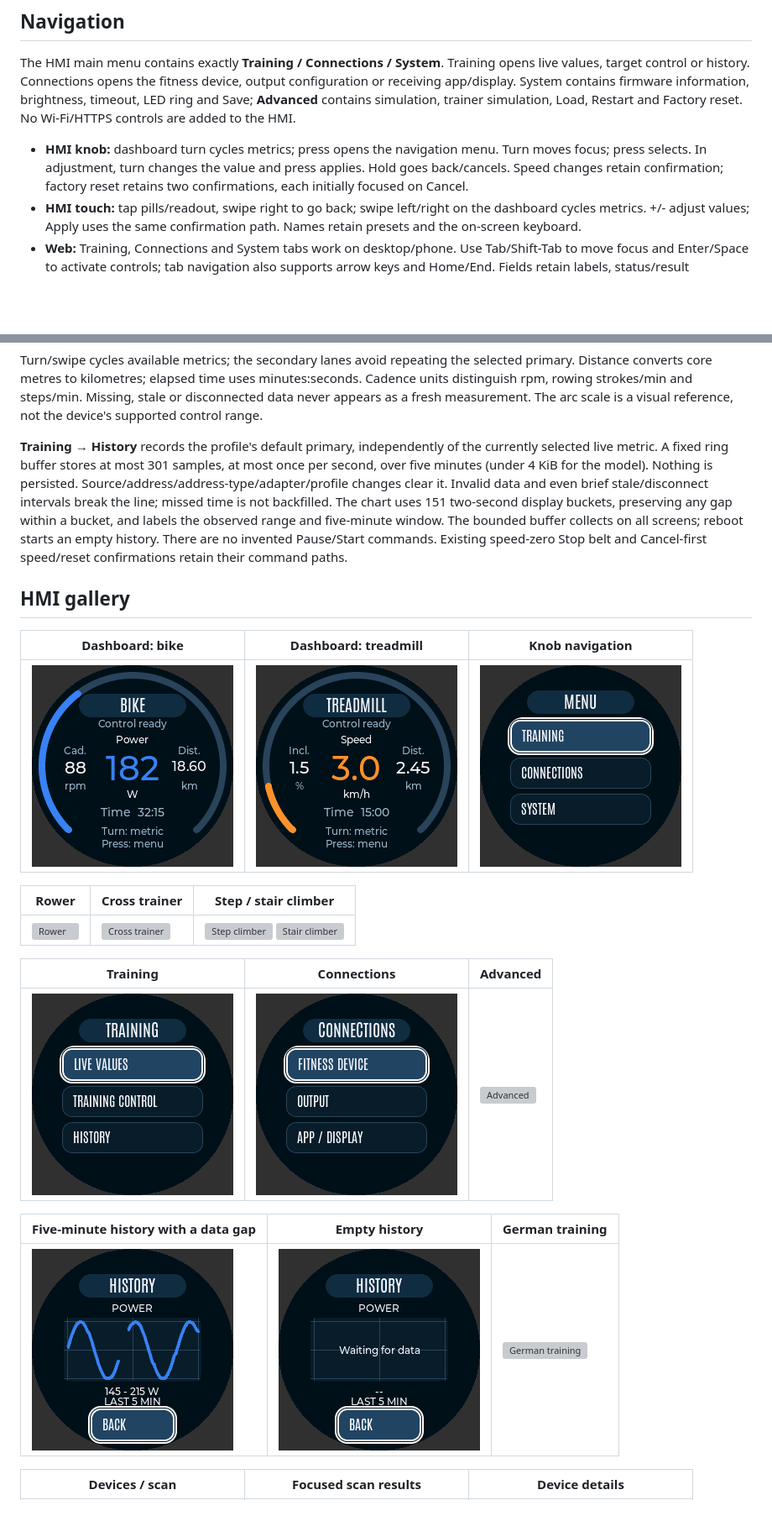
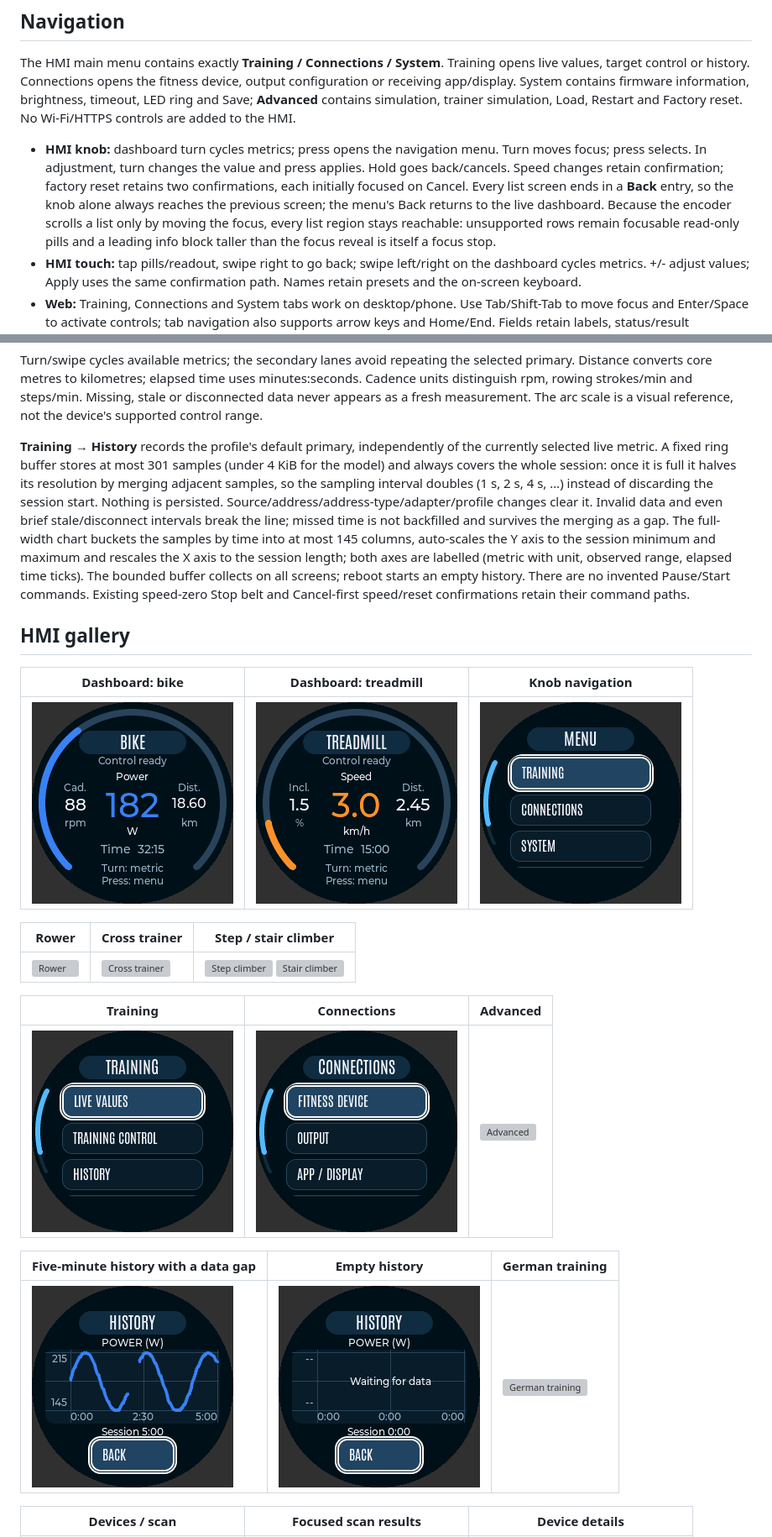
Before and after one commit to hubwerk/smartfitness-bridge, a Markdown page: docs/hmi/README.md, 2 parts joined by grey strips. Shown at 84% size. Rendered like a GitHub page; pictures changed too: docs/hmi/hmi/03-menu.png, docs/hmi/hmi/43-history.png, docs/hmi/hmi/44-history-empty.png; blank space fills up the shorter version; grey boxes are pictures that could not be loaded.

```diff
--- a/docs/hmi/README.md
+++ b/docs/hmi/README.md
@@ -127,6 +127,11 @@ No Wi-Fi/HTTPS controls are added to the HMI.
   Turn moves focus; press selects. In adjustment, turn changes the value and
   press applies. Hold goes back/cancels. Speed changes retain confirmation;
   factory reset retains two confirmations, each initially focused on Cancel.
+  Every list screen ends in a **Back** entry, so the knob alone always reaches
+  the previous screen; the menu's Back returns to the live dashboard. Because
+  the encoder scrolls a list only by moving the focus, every list region stays
+  reachable: unsupported rows remain focusable read-only pills and a leading
+  info block taller than the focus reveal is itself a focus stop.
 - **HMI touch:** tap pills/readout, swipe right to go back; swipe left/right
   on the dashboard cycles metrics. +/- adjust values; Apply uses the same
   confirmation path. Names retain presets and the on-screen keyboard.
@@ -157,12 +162,16 @@ Missing, stale or disconnected data never appears as a fresh measurement.
 The arc scale is a visual reference, not the device's supported control range.
 
 **Training → History** records the profile's default primary, independently of the
-currently selected live metric. A fixed ring buffer stores at most 301 samples,
-at most once per second, over five minutes (under 4 KiB for the model). Nothing
-is persisted. Source/address/address-type/adapter/profile changes clear it.
+currently selected live metric. A fixed ring buffer stores at most 301 samples
+(under 4 KiB for the model) and always covers the whole session: once it is full
+it halves its resolution by merging adjacent samples, so the sampling interval
+doubles (1 s, 2 s, 4 s, …) instead of discarding the session start. Nothing is
+persisted. Source/address/address-type/adapter/profile changes clear it.
 Invalid data and even brief stale/disconnect intervals break the line; missed
-time is not backfilled. The chart uses 151 two-second display buckets, preserving
-any gap within a bucket, and labels the observed range and five-minute window.
+time is not backfilled and survives the merging as a gap. The full-width chart
+buckets the samples by time into at most 145 columns, auto-scales the Y axis to
+the session minimum and maximum and rescales the X axis to the session length;
+both axes are labelled (metric with unit, observed range, elapsed time ticks).
 The bounded buffer collects on all screens; reboot starts an empty history.
 There are no invented Pause/Start commands. Existing speed-zero Stop belt and
 Cancel-first speed/reset confirmations retain their command paths.
```
Also changed, not shown: docs/hmi/hmi/45-history-german.png, 8 other files.
